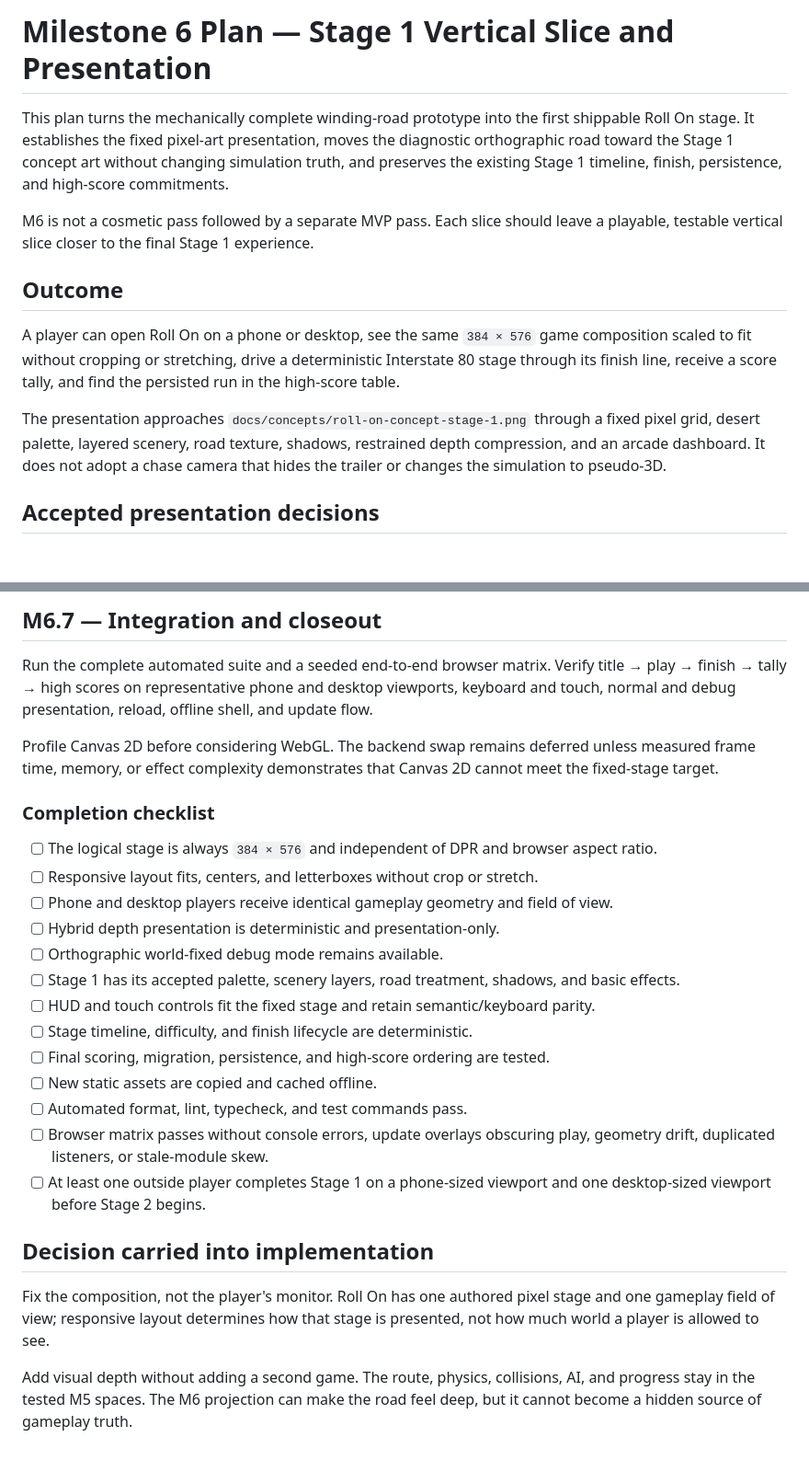
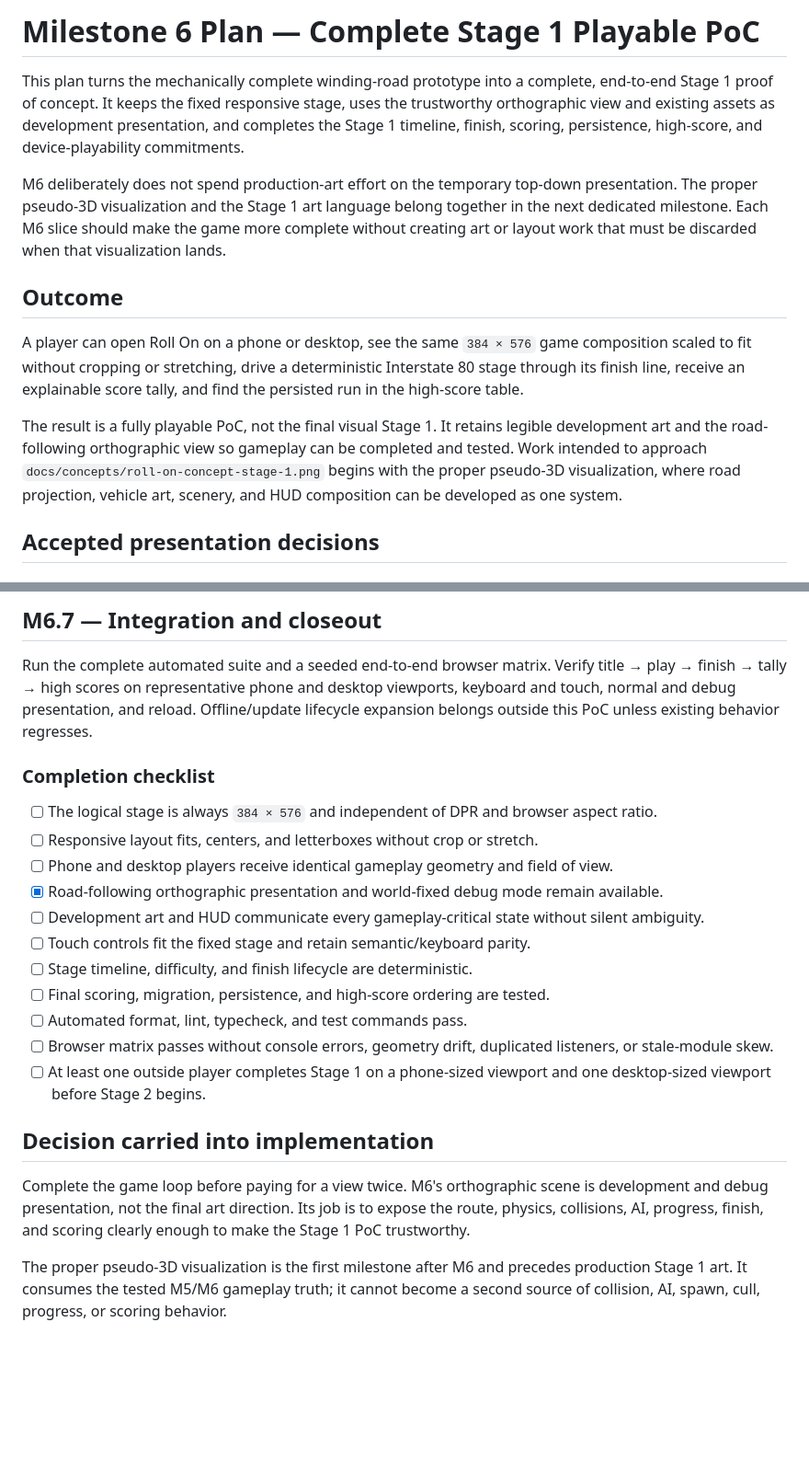
Before and after one commit to facerix/roll-on, a Markdown page: docs/m6-plan.md, 2 parts joined by grey strips. Shown at 92% size. GitHub-like rendering; blank space fills up the shorter version.

```diff
--- a/docs/m6-plan.md
+++ b/docs/m6-plan.md
@@ -1,23 +1,25 @@
-# Milestone 6 Plan — Stage 1 Vertical Slice and Presentation
+# Milestone 6 Plan — Complete Stage 1 Playable PoC
 
-This plan turns the mechanically complete winding-road prototype into the first shippable Roll On
-stage. It establishes the fixed pixel-art presentation, moves the diagnostic orthographic road
-toward the Stage 1 concept art without changing simulation truth, and preserves the existing
-Stage 1 timeline, finish, persistence, and high-score commitments.
+This plan turns the mechanically complete winding-road prototype into a complete, end-to-end
+Stage 1 proof of concept. It keeps the fixed responsive stage, uses the trustworthy orthographic
+view and existing assets as development presentation, and completes the Stage 1 timeline, finish,
+scoring, persistence, high-score, and device-playability commitments.
 
-M6 is not a cosmetic pass followed by a separate MVP pass. Each slice should leave a playable,
-testable vertical slice closer to the final Stage 1 experience.
+M6 deliberately does not spend production-art effort on the temporary top-down presentation. The
+proper pseudo-3D visualization and the Stage 1 art language belong together in the next dedicated
+milestone. Each M6 slice should make the game more complete without creating art or layout work that
+must be discarded when that visualization lands.
 
 ## Outcome
 
 A player can open Roll On on a phone or desktop, see the same `384 × 576` game composition scaled
 to fit without cropping or stretching, drive a deterministic Interstate 80 stage through its finish
-line, receive a score tally, and find the persisted run in the high-score table.
+line, receive an explainable score tally, and find the persisted run in the high-score table.
 
-The presentation approaches `docs/concepts/roll-on-concept-stage-1.png` through a fixed pixel grid,
-desert palette, layered scenery, road texture, shadows, restrained depth compression, and an arcade
-dashboard. It does not adopt a chase camera that hides the trailer or changes the simulation to
-pseudo-3D.
+The result is a fully playable PoC, not the final visual Stage 1. It retains legible development art
+and the road-following orthographic view so gameplay can be completed and tested. Work intended to
+approach `docs/concepts/roll-on-concept-stage-1.png` begins with the proper pseudo-3D visualization,
+where road projection, vehicle art, scenery, and HUD composition can be developed as one system.
 
 ## Accepted presentation decisions
 
@@ -319,35 +275,31 @@ high-score table after reload.
 
 Run the complete automated suite and a seeded end-to-end browser matrix. Verify title → play →
 finish → tally → high scores on representative phone and desktop viewports, keyboard and touch,
-normal and debug presentation, reload, offline shell, and update flow.
-
-Profile Canvas 2D before considering WebGL. The backend swap remains deferred unless measured frame
-time, memory, or effect complexity demonstrates that Canvas 2D cannot meet the fixed-stage target.
+normal and debug presentation, and reload. Offline/update lifecycle expansion belongs outside this
+PoC unless existing behavior regresses.
 
 ### Completion checklist
 
 - [ ] The logical stage is always `384 × 576` and independent of DPR and browser aspect ratio.
 - [ ] Responsive layout fits, centers, and letterboxes without crop or stretch.
 - [ ] Phone and desktop players receive identical gameplay geometry and field of view.
-- [ ] Hybrid depth presentation is deterministic and presentation-only.
-- [ ] Orthographic world-fixed debug mode remains available.
-- [ ] Stage 1 has its accepted palette, scenery layers, road treatment, shadows, and basic effects.
-- [ ] HUD and touch controls fit the fixed stage and retain semantic/keyboard parity.
+- [x] Road-following orthographic presentation and world-fixed debug mode remain available.
+- [ ] Development art and HUD communicate every gameplay-critical state without silent ambiguity.
+- [ ] Touch controls fit the fixed stage and retain semantic/keyboard parity.
 - [ ] Stage timeline, difficulty, and finish lifecycle are deterministic.
 - [ ] Final scoring, migration, persistence, and high-score ordering are tested.
-- [ ] New static assets are copied and cached offline.
 - [ ] Automated format, lint, typecheck, and test commands pass.
-- [ ] Browser matrix passes without console errors, update overlays obscuring play, geometry drift,
-      duplicated listeners, or stale-module skew.
+- [ ] Browser matrix passes without console errors, geometry drift, duplicated listeners, or
+      stale-module skew.
 - [ ] At least one outside player completes Stage 1 on a phone-sized viewport and one desktop-sized
       viewport before Stage 2 begins.
 
 ## Decision carried into implementation
 
-Fix the composition, not the player's monitor. Roll On has one authored pixel stage and one gameplay
-field of view; responsive layout determines how that stage is presented, not how much world a player
-is allowed to see.
+Complete the game loop before paying for a view twice. M6's orthographic scene is development and
+debug presentation, not the final art direction. Its job is to expose the route, physics,
+collisions, AI, progress, finish, and scoring clearly enough to make the Stage 1 PoC trustworthy.
 
-Add visual depth without adding a second game. The route, physics, collisions, AI, and progress stay
-in the tested M5 spaces. The M6 projection can make the road feel deep, but it cannot become a hidden
-source of gameplay truth.
+The proper pseudo-3D visualization is the first milestone after M6 and precedes production Stage 1
+art. It consumes the tested M5/M6 gameplay truth; it cannot become a second source of collision, AI,
+spawn, cull, progress, or scoring behavior.
```
Also changed, not shown: other parts of docs/m6-plan.md (+64 -110 lines), docs/kaizen.md (+23 -24 lines), docs/roadmap.md (+20 -16 lines).
